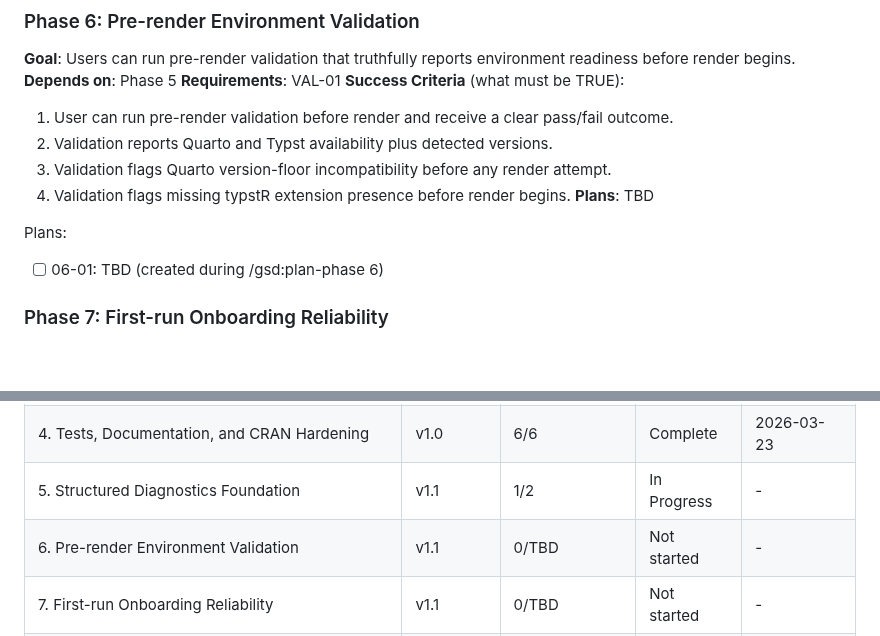
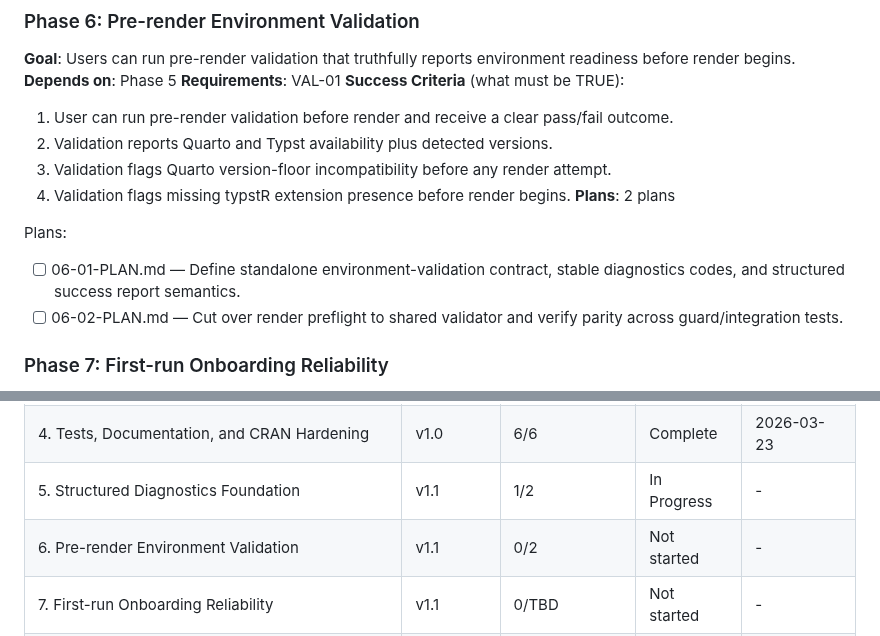
Before and after one commit to DavidZenz/typstR, a Markdown page: .planning/ROADMAP.md, 2 parts joined by grey strips. Drawn GitHub-style; blank space fills up the shorter version.

Commit message:
docs(06): create phase plan

```diff
--- a/.planning/ROADMAP.md
+++ b/.planning/ROADMAP.md
@@ -116,10 +116,11 @@ Plans:
   2. Validation reports Quarto and Typst availability plus detected versions.
   3. Validation flags Quarto version-floor incompatibility before any render attempt.
   4. Validation flags missing typstR extension presence before render begins.
-**Plans**: TBD
+**Plans**: 2 plans
 
 Plans:
-- [ ] 06-01: TBD (created during /gsd:plan-phase 6)
+- [ ] 06-01-PLAN.md — Define standalone environment-validation contract, stable diagnostics codes, and structured success report semantics.
+- [ ] 06-02-PLAN.md — Cut over render preflight to shared validator and verify parity across guard/integration tests.
 
 ### Phase 7: First-run Onboarding Reliability
 **Goal**: Users can scaffold any supported format and succeed on the first validation+render run without manual template repair.
@@ -158,6 +159,6 @@ Plans:
 | 3. Typst Templates, Branding, and Additional Formats | v1.0 | 5/5 | Complete | 2026-03-23 |
 | 4. Tests, Documentation, and CRAN Hardening | v1.0 | 6/6 | Complete | 2026-03-23 |
 | 5. Structured Diagnostics Foundation | v1.1 | 1/2 | In Progress | - |
-| 6. Pre-render Environment Validation | v1.1 | 0/TBD | Not started | - |
+| 6. Pre-render Environment Validation | v1.1 | 0/2 | Not started | - |
 | 7. First-run Onboarding Reliability | v1.1 | 0/TBD | Not started | - |
 | 8. Measured Performance Optimization | v1.1 | 0/TBD | Not started | - |
```
Also changed, not shown: 2 other files.
